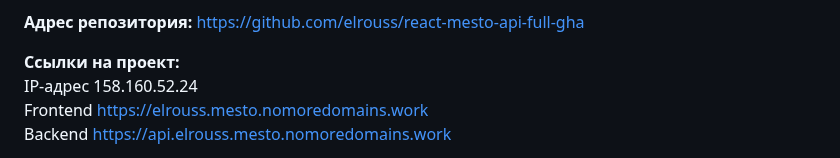
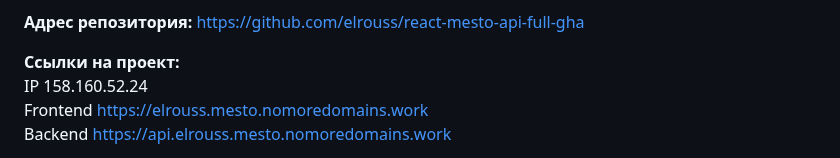
Before and after one commit to elrouss/react-mesto-api-full-gha, a Markdown page: README.md, the part around the change. Drawn GitHub-style.

```diff
--- a/README.md
+++ b/README.md
@@ -33,7 +33,7 @@
 
 <b>Ссылки на проект:</b>
 <br>
-IP-адрес 158.160.52.24
+IP 158.160.52.24
 <br>
 Frontend https://elrouss.mesto.nomoredomains.work
 <br>
```
